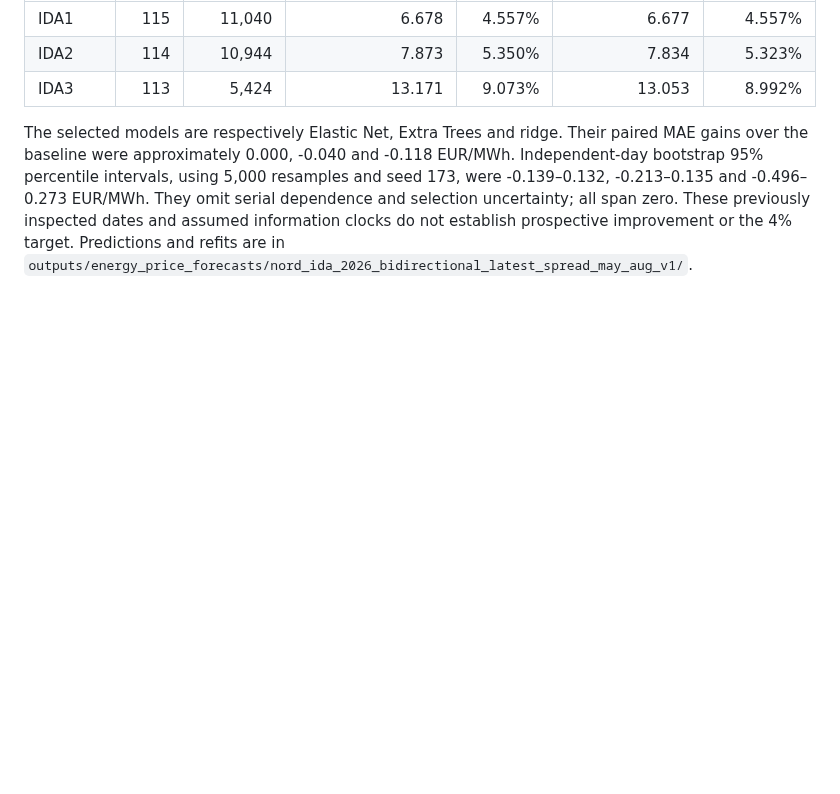
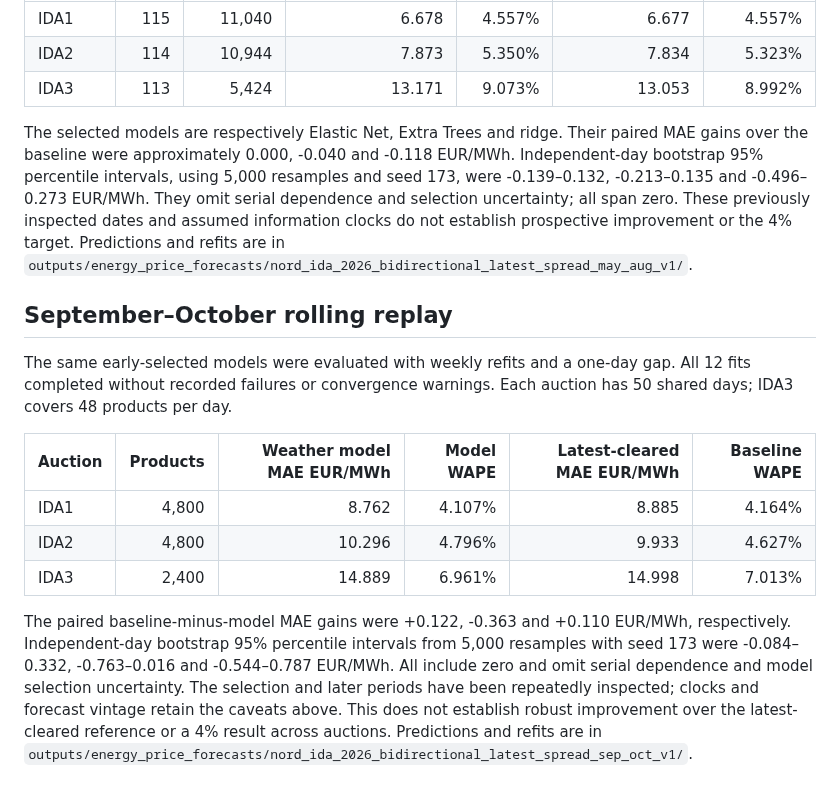
Before and after one commit to rghetti/bess_pv_trading, a Markdown page: docs/reviews/price_ida_latest_bidirectional_2026.md, the part around the change. GitHub-like rendering; blank space fills up the shorter version.

Commit message:
Record September and October intraday spread replay
Compare the early-selected neighboring-auction models with matched latest-cleared baselines across each delivery product and report paired day-bootstrap uncertainty and retrospective limitations.

```diff
--- a/docs/reviews/price_ida_latest_bidirectional_2026.md
+++ b/docs/reviews/price_ida_latest_bidirectional_2026.md
@@ -56,3 +56,25 @@ all span zero. These previously inspected dates and assumed information clocks
 do not establish prospective improvement or the 4% target. Predictions and
 refits are in
 `outputs/energy_price_forecasts/nord_ida_2026_bidirectional_latest_spread_may_aug_v1/`.
+
+## September–October rolling replay
+
+The same early-selected models were evaluated with weekly refits and a
+one-day gap. All 12 fits completed without recorded failures or convergence
+warnings. Each auction has 50 shared days; IDA3 covers 48 products per day.
+
+| Auction | Products | Weather model MAE EUR/MWh | Model WAPE | Latest-cleared MAE EUR/MWh | Baseline WAPE |
+| --- | ---: | ---: | ---: | ---: | ---: |
+| IDA1 | 4,800 | 8.762 | 4.107% | 8.885 | 4.164% |
+| IDA2 | 4,800 | 10.296 | 4.796% | 9.933 | 4.627% |
+| IDA3 | 2,400 | 14.889 | 6.961% | 14.998 | 7.013% |
+
+The paired baseline-minus-model MAE gains were +0.122, -0.363 and +0.110
+EUR/MWh, respectively. Independent-day bootstrap 95% percentile intervals
+from 5,000 resamples with seed 173 were -0.084–0.332, -0.763–0.016 and
+-0.544–0.787 EUR/MWh. All include zero and omit serial dependence and model
+selection uncertainty. The selection and later periods have been repeatedly
+inspected; clocks and forecast vintage retain the caveats above. This does not
+establish robust improvement over the latest-cleared reference or a 4% result
+across auctions. Predictions and refits are in
+`outputs/energy_price_forecasts/nord_ida_2026_bidirectional_latest_spread_sep_oct_v1/`.
```
